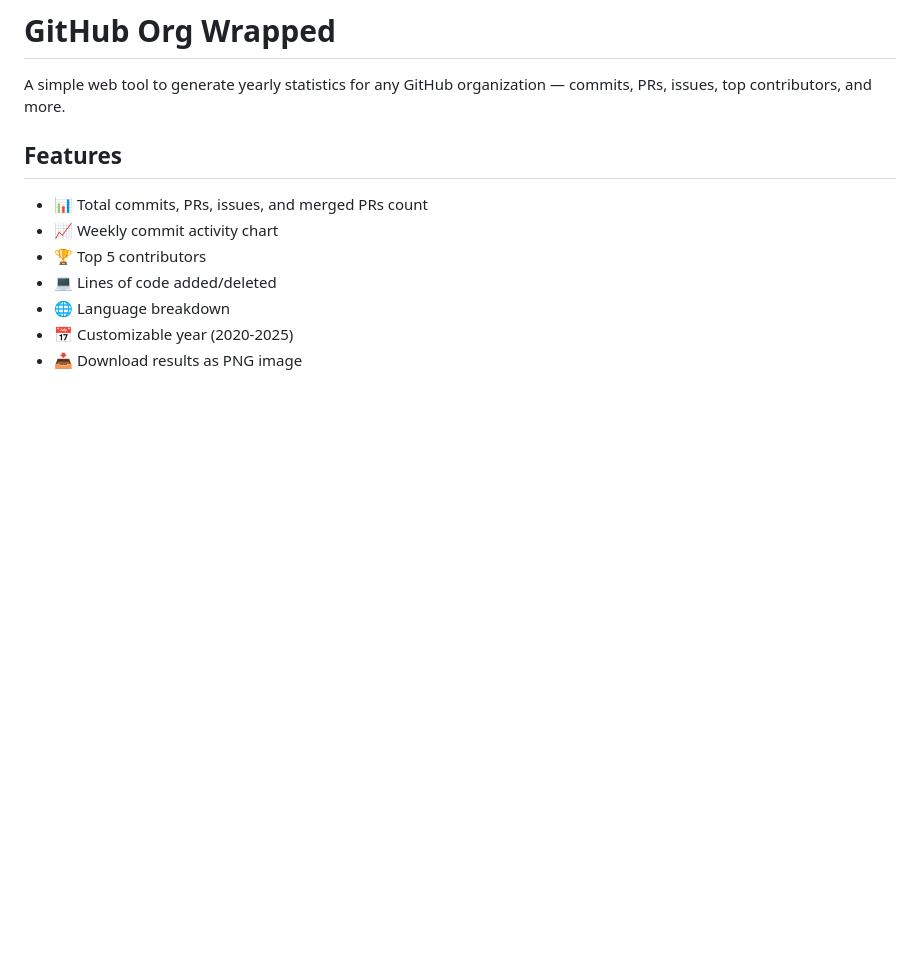
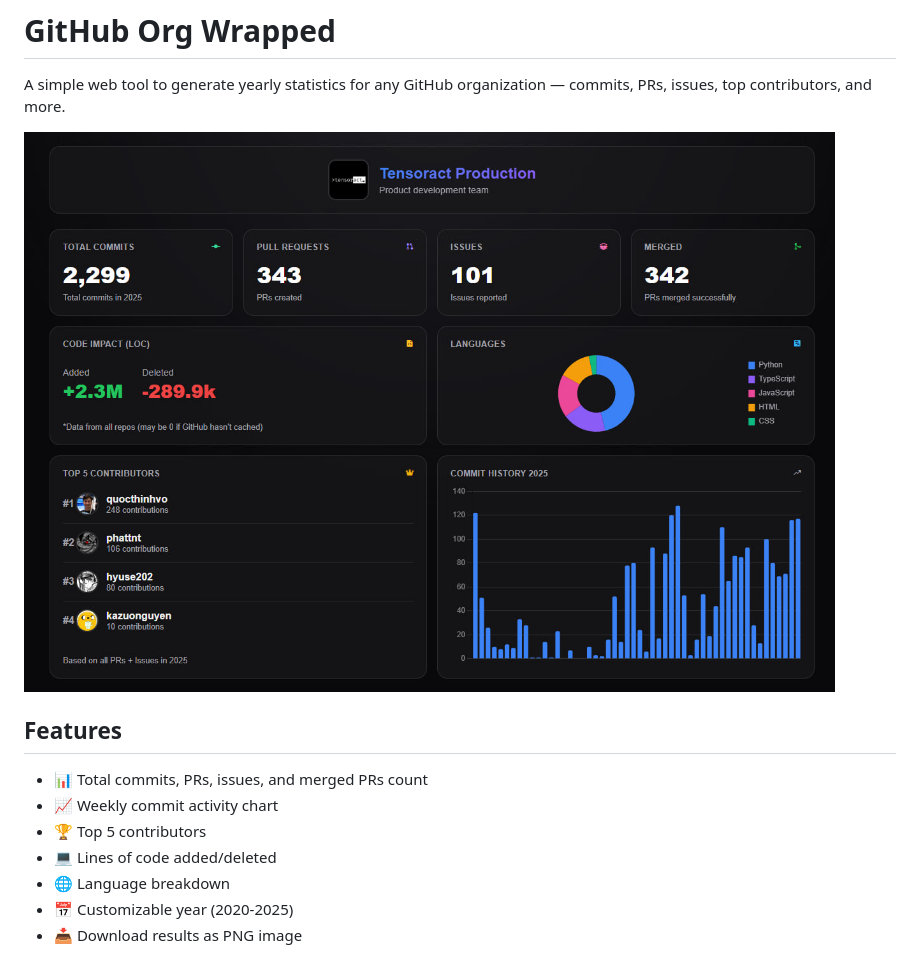
Before and after one commit to quocthinhvo/github-org-wrapped, a Markdown page: README.md, the part around the change. GitHub-like rendering; pictures changed too: demo.jpg (added); blank space fills up the shorter version.

```diff
--- a/README.md
+++ b/README.md
@@ -1,6 +1,8 @@
 # GitHub Org Wrapped
 
 A simple web tool to generate yearly statistics for any GitHub organization — commits, PRs, issues, top contributors, and more.
+
+![Demo](demo.jpg)
 
 ## Features
 
```
